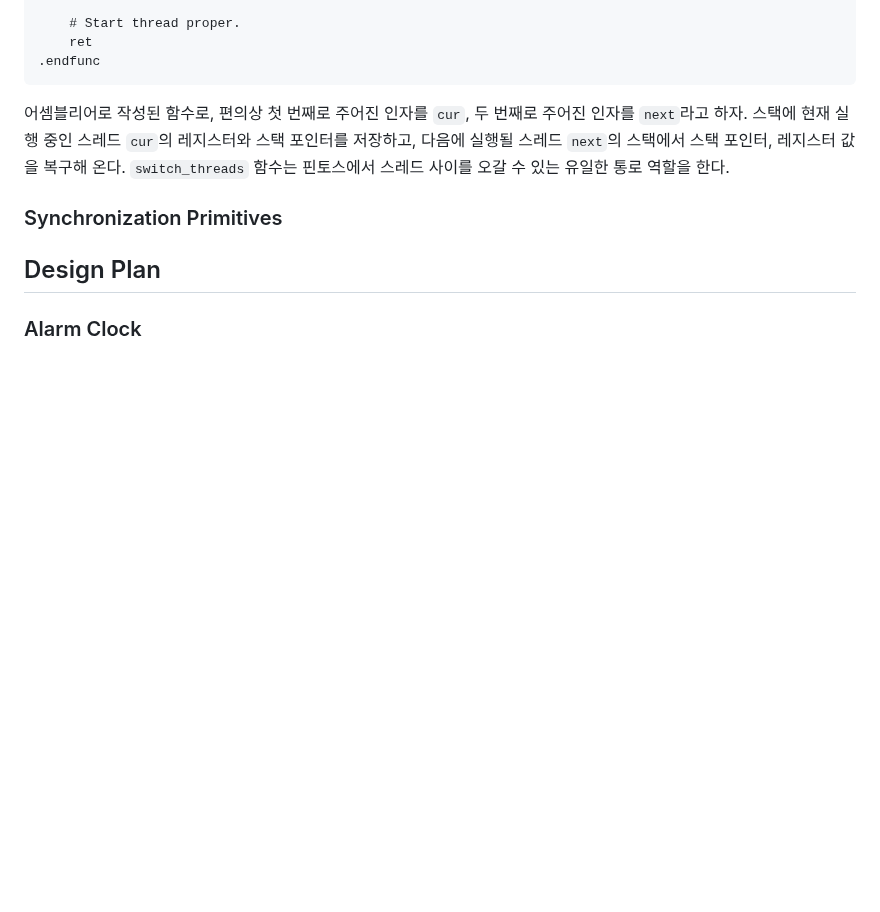
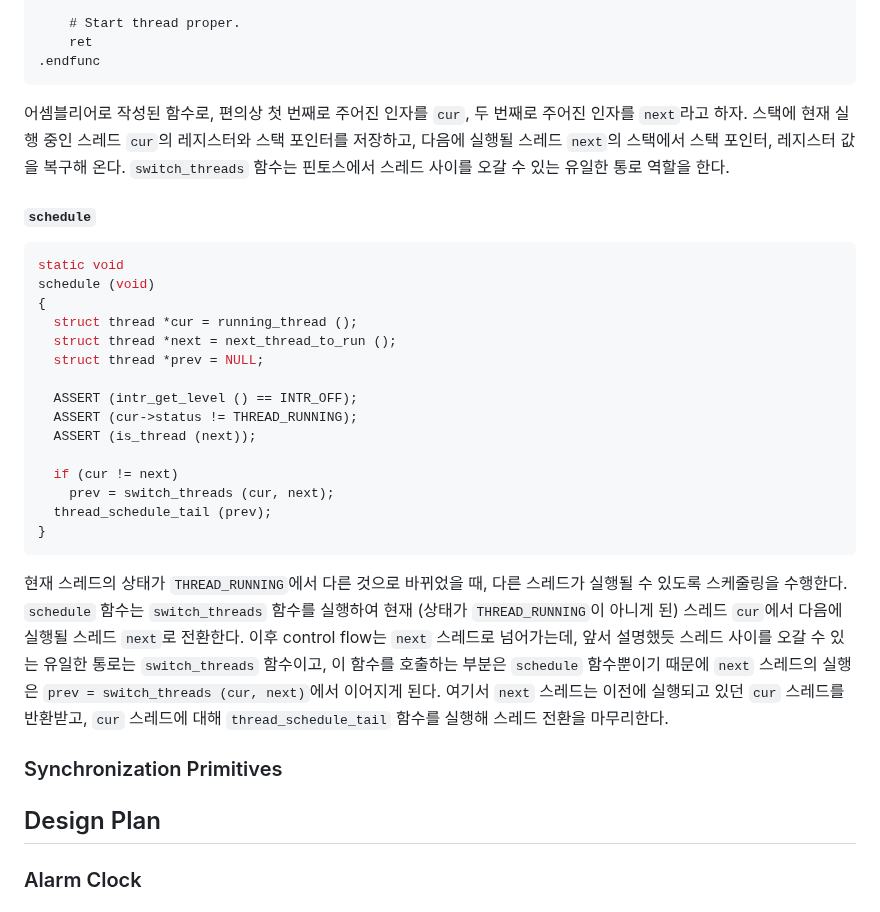
Before and after one commit to sohnryang/csed312, a Markdown page: design/project1.md, the part around the change. GitHub-like rendering; blank space fills up the shorter version.

Commit message:
docs(project1): document `schedule`

````diff
--- a/design/project1.md
+++ b/design/project1.md
@@ -351,6 +351,28 @@ switch_entry:
 
 어셈블리어로 작성된 함수로, 편의상 첫 번째로 주어진 인자를 `cur`, 두 번째로 주어진 인자를 `next`라고 하자. 스택에 현재 실행 중인 스레드 `cur`의 레지스터와 스택 포인터를 저장하고, 다음에 실행될 스레드 `next`의 스택에서 스택 포인터, 레지스터 값을 복구해 온다. `switch_threads` 함수는 핀토스에서 스레드 사이를 오갈 수 있는 유일한 통로 역할을 한다.
 
+##### `schedule`
+
+```c
+static void
+schedule (void)
+{
+  struct thread *cur = running_thread ();
+  struct thread *next = next_thread_to_run ();
+  struct thread *prev = NULL;
+
+  ASSERT (intr_get_level () == INTR_OFF);
+  ASSERT (cur->status != THREAD_RUNNING);
+  ASSERT (is_thread (next));
+
+  if (cur != next)
+    prev = switch_threads (cur, next);
+  thread_schedule_tail (prev);
+}
+```
+
+현재 스레드의 상태가 `THREAD_RUNNING`에서 다른 것으로 바뀌었을 때, 다른 스레드가 실행될 수 있도록 스케줄링을 수행한다. `schedule` 함수는 `switch_threads` 함수를 실행하여 현재 (상태가 `THREAD_RUNNING`이 아니게 된) 스레드 `cur`에서 다음에 실행될 스레드 `next`로 전환한다. 이후 control flow는 `next` 스레드로 넘어가는데, 앞서 설명했듯 스레드 사이를 오갈 수 있는 유일한 통로는 `switch_threads` 함수이고, 이 함수를 호출하는 부분은 `schedule` 함수뿐이기 때문에 `next` 스레드의 실행은 `prev = switch_threads (cur, next)`에서 이어지게 된다. 여기서 `next` 스레드는 이전에 실행되고 있던 `cur` 스레드를 반환받고, `cur` 스레드에 대해 `thread_schedule_tail` 함수를 실행해 스레드 전환을 마무리한다.
+
 ### Synchronization Primitives
 
 ## Design Plan
````
